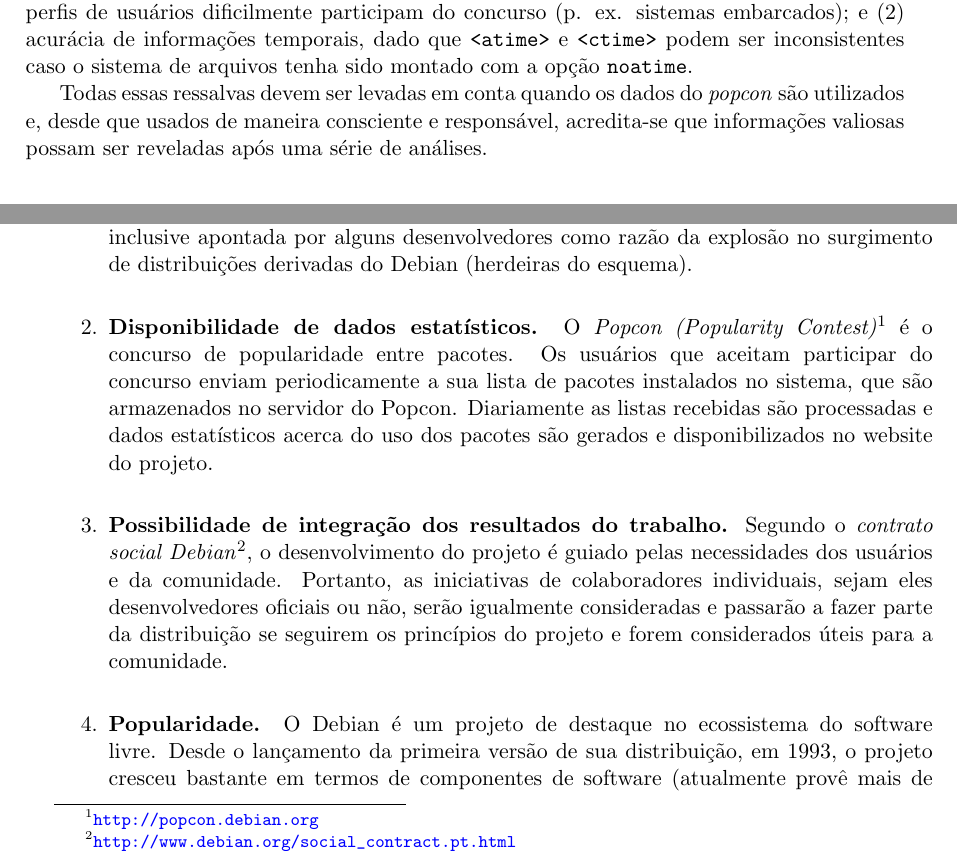
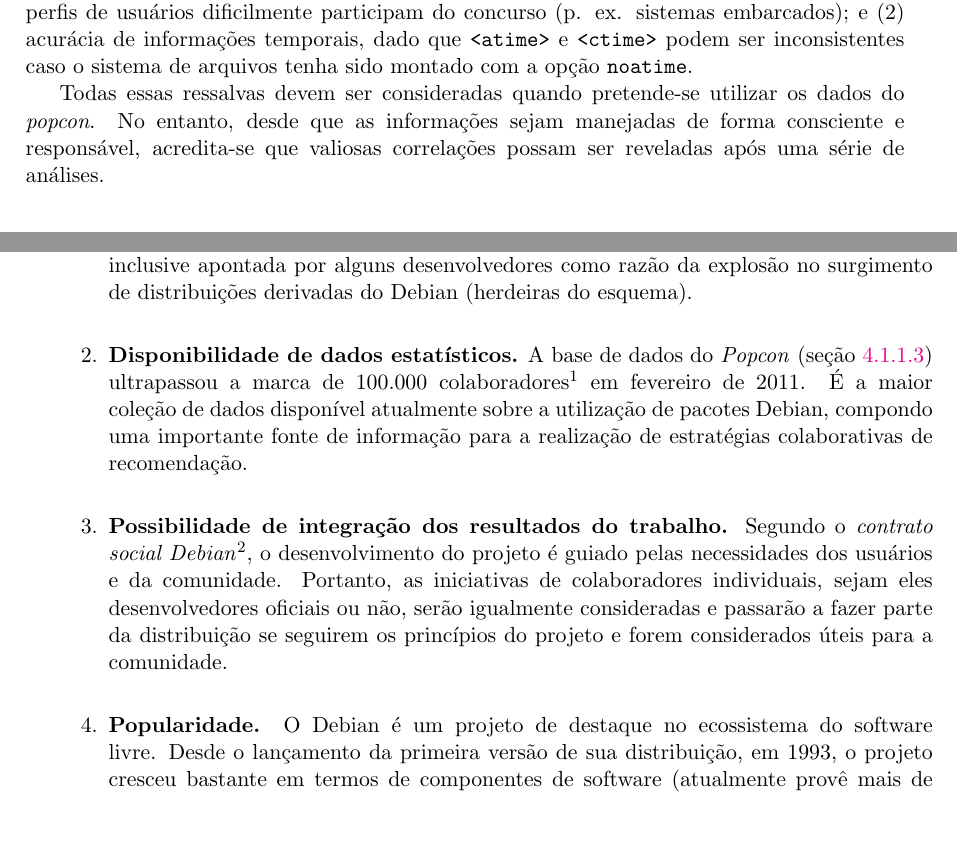
Before and after one commit to tassia/MastersThesis, a LaTeX thesis (thesis-tassia.tex, which reads Chapters/04-trabalhos-correlatos.tex, Chapters/05-app-recommender.tex): two parts of pages 48 and 53 of 69, joined at a grey line, cut so that both start at the same text, the shorter picture padded with empty space. The pictures show the PDF file thesis-tassia.pdf that the author committed with the source; the source files are stored in an older character set and shown here as Unicode.

Commit message:
Organização do conteúdo do popcon e inserção da seção sobre apt-xapian-index (ainda sem conteúdo)

```diff
--- a/Chapters/04-trabalhos-correlatos.tex
+++ b/Chapters/04-trabalhos-correlatos.tex
@@ -204,15 +204,17 @@
 \verb!<atime>! e \verb!<ctime>! podem ser inconsistentes caso o sistema de
 arquivos tenha sido montado com a opção \verb!noatime!.
 
-Todas essas ressalvas devem ser levadas em conta quando os dados do
-\textit{popcon} são utilizados e, desde que usados de maneira consciente e
-responsável, acredita-se que informações valiosas possam ser reveladas após uma série de análises.
+Todas essas ressalvas devem ser consideradas quando pretende-se utilizar os
+dados do \textit{popcon}. No entanto, desde que as informações sejam manejadas
+de forma consciente e responsável, acredita-se que valiosas correlações possam
+ser reveladas após uma série de análises.
 
 \subsubsection{UDD}
 
-Acrônimo para \textit{Ultimate Debian Database}, o UDD\footnote{\url{http://udd.debian.org}} é uma iniciativa recente do time de qualidade criada com o intuito
-de reunir informações de diversos aspectos do Debian numa base de dados única
-\cite{Nussbaum:10}.
+Acrônimo para \textit{Ultimate Debian Database}, o
+UDD\footnote{\url{http://udd.debian.org}} é uma iniciativa recente do time de
+qualidade criada com o intuito de reunir informações de diversos aspectos do
+Debian numa base de dados única \cite{Nussbaum:10}.
 
 O fluxo de dados do UDD é apresentado na figura \ref{fig:udd}. Existe um
 coletor para cada tipo de fonte de dados (p. ex. o sistema de acompanhamento de
--- a/Chapters/05-app-recommender.tex
+++ b/Chapters/05-app-recommender.tex
@@ -22,13 +22,12 @@
   no surgimento de distribuições derivadas do Debian (herdeiras do esquema).
 
 \vspace{0.3cm}
-\item \textbf{Disponibilidade de dados estatísticos.} O \textit{Popcon
-  (Popularity Contest)}\footnote{\url{http://popcon.debian.org}} é o concurso
-  de popularidade entre pacotes. Os usuários que aceitam participar do concurso
-  enviam periodicamente a sua lista de pacotes instalados no sistema, que são
-  armazenados no servidor do Popcon. Diariamente as listas recebidas são
-  processadas e dados estatísticos acerca do uso dos pacotes são gerados e
-  disponibilizados no website do projeto.
+\item \textbf{Disponibilidade de dados estatísticos.} A base de dados do
+   \textit{Popcon} (seção \ref{sec:popcon}) ultrapassou a marca de 100.000
+   colaboradores\footnote{\url{http://lists.alioth.debian.org/pipermail/popcon-developers/2011-February/001913.html}}
+   em fevereiro de 2011. É a maior coleção de dados disponível atualmente
+   sobre a utilização de pacotes Debian, compondo uma importante fonte de
+   informação para a realização de estratégias colaborativas de recomendação.
 
 \vspace{0.3cm}
 \item \textbf{Possibilidade de integração dos resultados do trabalho.} Segundo
```
Also changed, not shown: thesis-tassia.pdf, Chapters/04-trabalhos-correlatos.tex (18 more changed lines).
